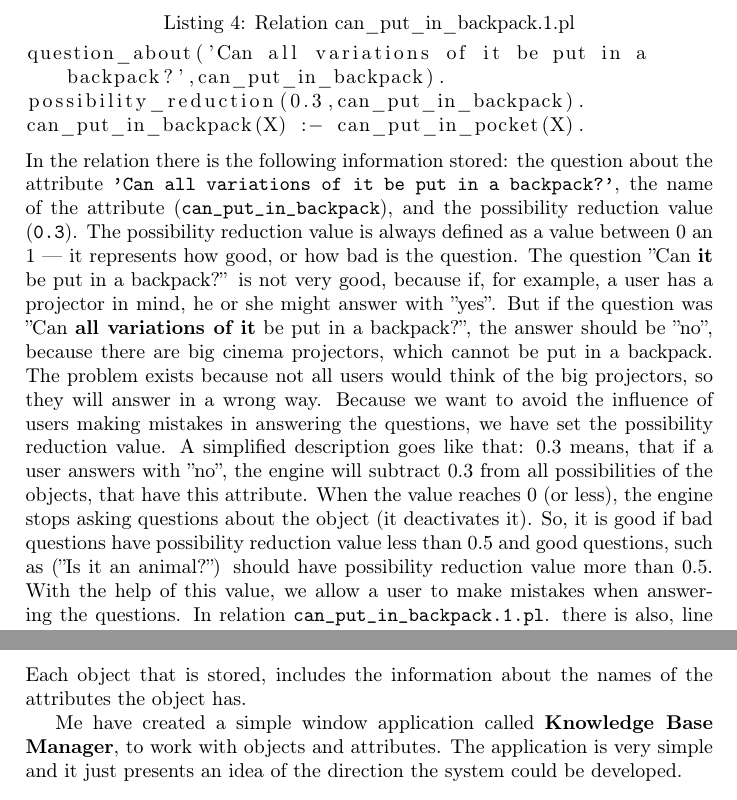
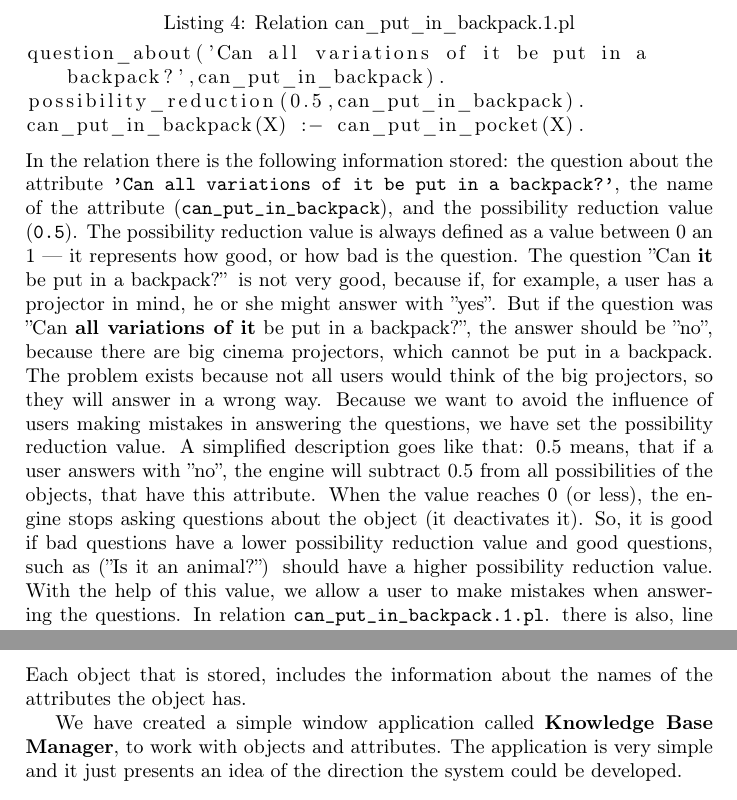
Before and after one commit to unoduetre/eXpertIze, a LaTeX paper (report/report/main.tex): two parts of pages 6 and 7 of 9, joined at a grey line, cut so that both start at the same text. The pictures show the PDF file report.pdf that the author committed with the source.

Commit message:
Minor issues correction.

```diff
--- a/report/report/main.tex
+++ b/report/report/main.tex
@@ -92,10 +92,10 @@ Why do we need a knowledge base? The system is asking questions, and this questi
 Each of the relations stored in the knowledge base represents a question about the object in mind. We can say that each question about the object represents one attribute of an object. Here is an example of a relation named \verb|can_put_in_backpack.1.pl|.
 \begin{lstlisting}[caption=Relation can\_put\_in\_backpack.1.pl,label=lst:relationexample]
 question_about('Can all variations of it be put in a backpack?',can_put_in_backpack).
-possibility_reduction(0.3,can_put_in_backpack).
+possibility_reduction(0.5,can_put_in_backpack).
 can_put_in_backpack(X) :- can_put_in_pocket(X).
 \end{lstlisting}
-In the relation there is the following information stored: the question about the attribute \texttt{'Can all variations of it be put in a backpack?'}, the name of the attribute (\texttt{can\_put\_in\_backpack}), and the possibility reduction value (\verb|0.3|). The possibility reduction value is always defined as a value between 0 an 1 --- it represents how good, or how bad is the question. The question ''Can \textbf{it} be put in a backpack?'' is not very good, because if, for example, a user has a projector in mind, he or she might answer with ''yes''. But if the question was ''Can \textbf{all variations of it} be put in a backpack?'', the answer should be ''no'', because there are big cinema projectors, which cannot be put in a backpack. The problem exists because not all users would think of the big projectors, so they will answer in a wrong way. Because we want to avoid the influence of users making mistakes in answering the questions, we have set the possibility reduction value. A simplified description goes like that: 0.3 means, that if a user answers with ''no'', the engine will subtract 0.3 from all possibilities of the objects, that have this attribute. When the value reaches 0 (or less), the engine stops asking questions about the object (it deactivates it). So, it is good if bad questions have possibility reduction value less than 0.5 and good questions, such as (''Is it an animal?'') should have possibility reduction value more than 0.5. With the help of this value, we allow a user to make mistakes when answering the questions.
+In the relation there is the following information stored: the question about the attribute \texttt{'Can all variations of it be put in a backpack?'}, the name of the attribute (\texttt{can\_put\_in\_backpack}), and the possibility reduction value (\verb|0.5|). The possibility reduction value is always defined as a value between 0 an 1 --- it represents how good, or how bad is the question. The question ''Can \textbf{it} be put in a backpack?'' is not very good, because if, for example, a user has a projector in mind, he or she might answer with ''yes''. But if the question was ''Can \textbf{all variations of it} be put in a backpack?'', the answer should be ''no'', because there are big cinema projectors, which cannot be put in a backpack. The problem exists because not all users would think of the big projectors, so they will answer in a wrong way. Because we want to avoid the influence of users making mistakes in answering the questions, we have set the possibility reduction value. A simplified description goes like that: 0.5 means, that if a user answers with ''no'', the engine will subtract 0.5 from all possibilities of the objects, that have this attribute. When the value reaches 0 (or less), the engine stops asking questions about the object (it deactivates it). So, it is good if bad questions have a lower possibility reduction value and good questions, such as (''Is it an animal?'') should have a higher possibility reduction value. With the help of this value, we allow a user to make mistakes when answering the questions.
 In relation \verb|can_put_in_backpack.1.pl|. there is also, line '\verb|can_put_in_backpack(X) :- can_put_in_pocket(X).|'. This means that if something can be put into a pocket, than it also can be put into a backpack. This is a logical relationship between relations and it enables advanced reasoning inside the engine.
 
 Our knowledge base, consist only of few objects. We have created small but complete set of objects. But the aim was not to create a big knowledge base, but to create a good system, so the knowledge base could be expanded in future. Here is an example of an object in the knowledge base.
@@ -106,7 +106,7 @@ consist_of_pages(book).
 \end{lstlisting}
 Each object that is stored, includes the information about the names of the attributes the object has.
 
-Me have created a simple window application called \textbf{Knowledge Base Manager}, to work with objects and attributes. The application is very simple and it just presents an idea of the direction the system could be developed.
+We have created a simple window application called \textbf{Knowledge Base Manager}, to work with objects and attributes. The application is very simple and it just presents an idea of the direction the system could be developed.
 
 \obraz{KnowledgeBaseManagerPicture}{Knowledge base manager application}
 
```
Also changed, not shown: report.pdf, 1 other file.
